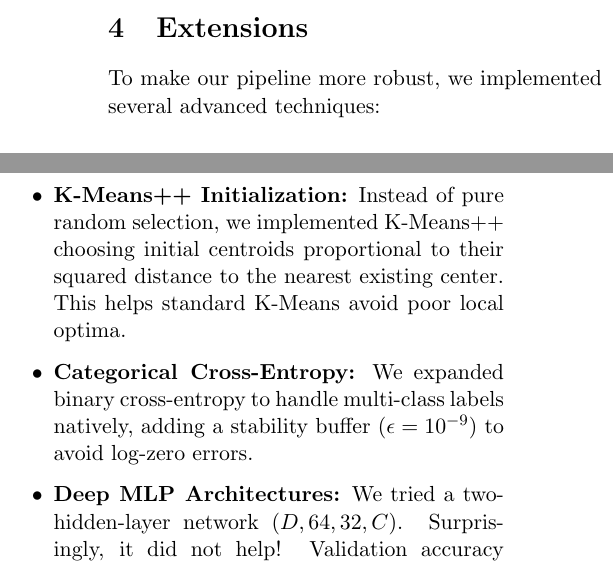
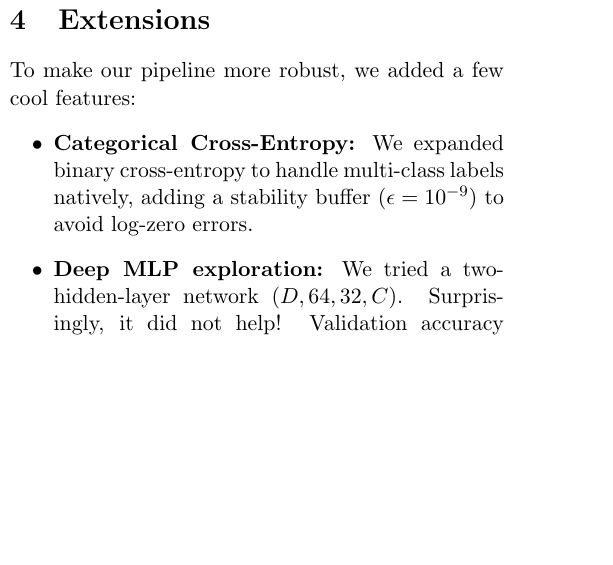
Before and after one commit to BenFallCodes/ML2, a LaTeX document (report.tex): two parts of the columns of page 2 of 2 before the commit and part of one column of page 2 of 2 after it, the two joined at a grey line, cut so that both start at the same text, the shorter picture padded with empty space. Compiled offline with pdfLaTeX.

Commit message:
Revert "Report V3"
This reverts commit 8622f5f91ebb49554db87a24653c801feccfbbe1.

```diff
--- a/report.tex
+++ b/report.tex
@@ -89,11 +89,10 @@ Regression & MLP ($lr=0.001$, ep=200) & MSE: 1.1500 \\
 \end{table}
 
 \section{Extensions}
-To make our pipeline more robust, we implemented several advanced techniques:
+To make our pipeline more robust, we added a few cool features:
 \begin{itemize}
-    \item \textbf{K-Means++ Initialization:} Instead of pure random selection, we implemented K-Means++ choosing initial centroids proportional to their squared distance to the nearest existing center. This helps standard K-Means avoid poor local optima.
     \item \textbf{Categorical Cross-Entropy:} We expanded binary cross-entropy to handle multi-class labels natively, adding a stability buffer ($\epsilon=10^{-9}$) to avoid log-zero errors.
-    \item \textbf{Deep MLP Architectures:} We tried a two-hidden-layer network $(D, 64, 32, C)$. Surprisingly, it did not help! Validation accuracy dropped slightly, probably because the extra parameters overfit our small dataset.
+    \item \textbf{Deep MLP exploration:} We tried a two-hidden-layer network $(D, 64, 32, C)$. Surprisingly, it did not help! Validation accuracy dropped slightly, probably because the extra parameters overfit our small dataset.
     \item \textbf{Random Batch Shuffling:} We shuffled data indexes at each epoch. This randomizes batch composition and prevents cyclic gradient paths.
 \end{itemize}
 
```
Also changed, not shown: report.pdf, report.tex (8 more changed lines), 1 other file.
